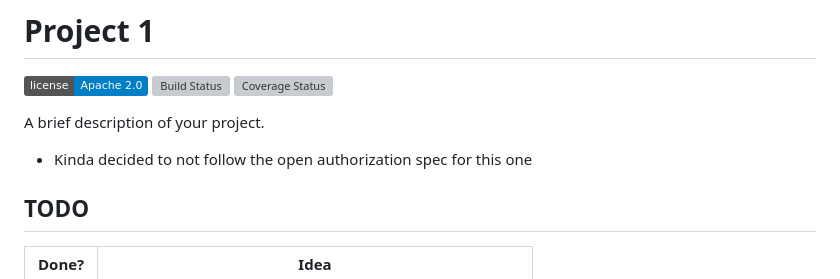
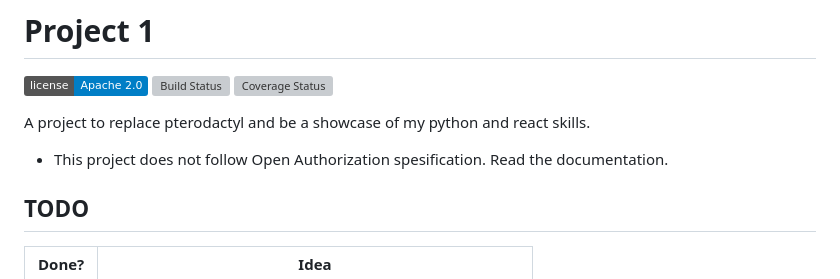
Before and after one commit to Daftscientist/project-1, a Markdown page: README.md, the part around the change. Drawn GitHub-style; badges without logos; grey boxes are pictures that could not be loaded.

```diff
--- a/README.md
+++ b/README.md
@@ -4,8 +4,9 @@
 [![Build Status](https://travis-ci.org/Daftscientist/my-pterodactyl.svg?branch=master)](https://travis-ci.org/Daftscientist/my-pterodactyl)
 [![Coverage Status](https://coveralls.io/repos/github/Daftscientist/my-pterodactyl/badge.svg?branch=master)](https://coveralls.io/github/Daftscientist/my-pterodactyl?branch=master)
 
-A brief description of your project.
-- Kinda decided to not follow the open authorization spec for this one
+A project to replace pterodactyl and be a showcase of my python and react skills.
+
+- This project does not follow Open Authorization spesification. Read the documentation.
 
 ## TODO
 | Done? | Idea |
```
